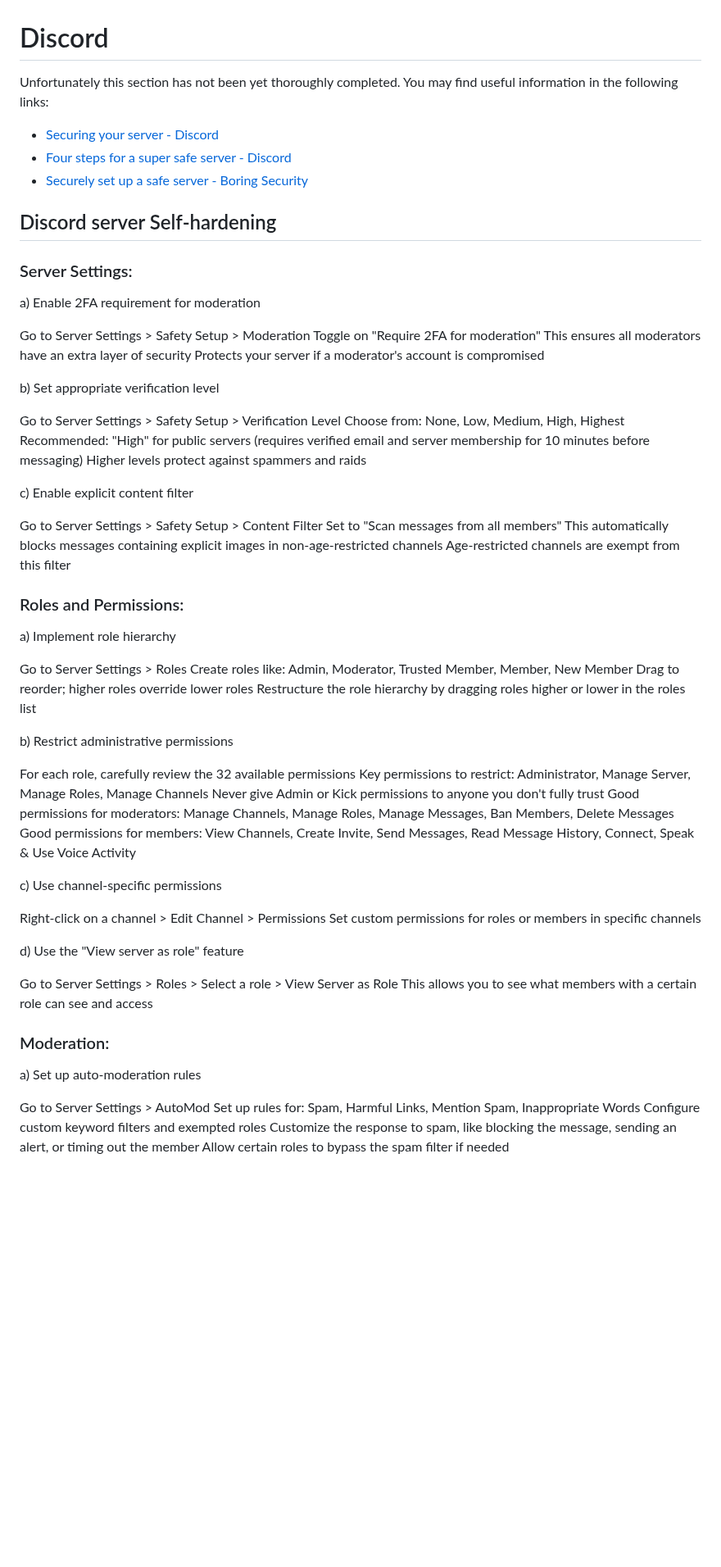
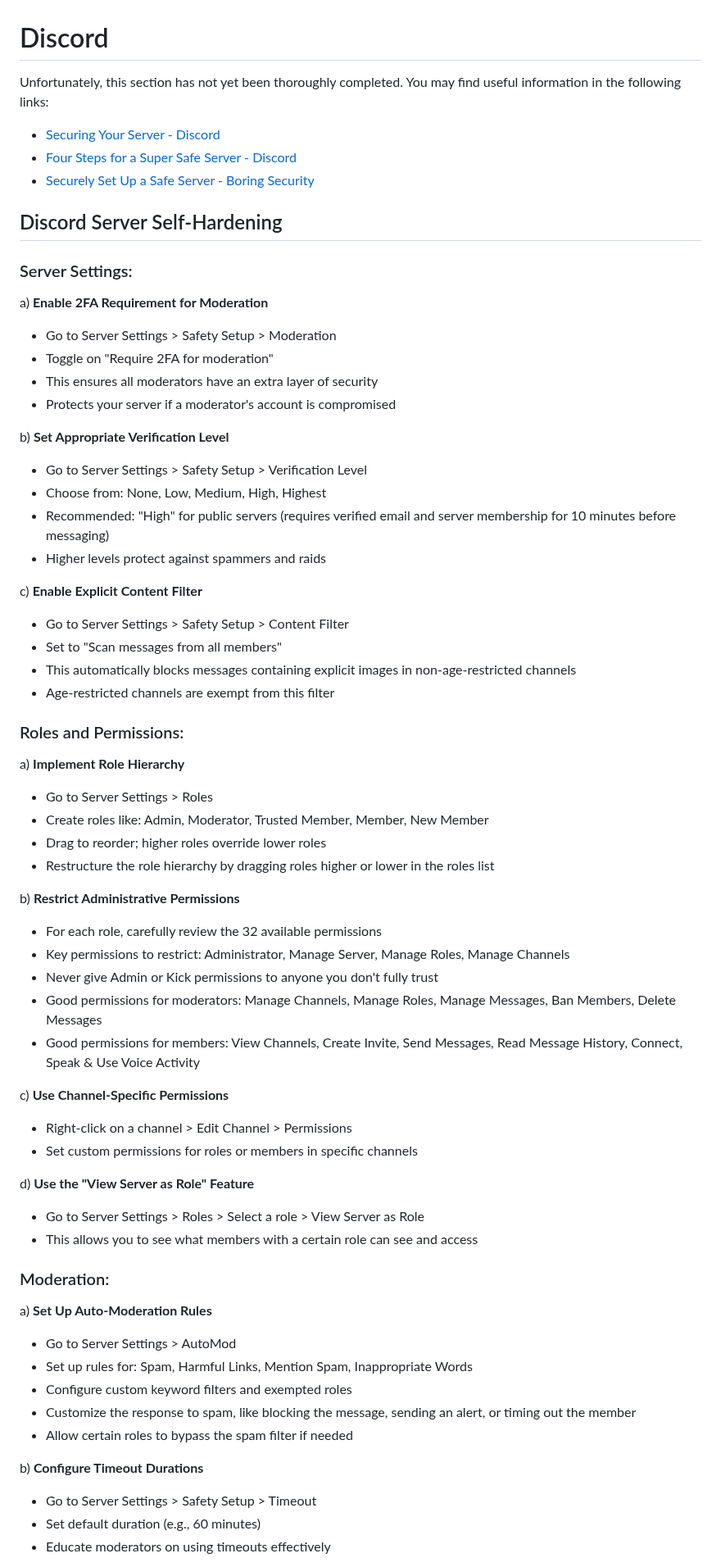
Before and after one commit to security-alliance/frameworks, a Markdown page: src/community-management/discord.md, the part around one of its changes. Shown at 82% size. Drawn GitHub-style; blank space fills up the shorter version.

```diff
--- a/src/community-management/discord.md
+++ b/src/community-management/discord.md
@@ -1,70 +1,65 @@
 # Discord
-Unfortunately this section has not been yet thoroughly completed.
+Unfortunately, this section has not yet been thoroughly completed.
 You may find useful information in the following links:
-- [Securing your server - Discord](https://discord.com/community/securing-your-server)
-- [Four steps for a super safe server - Discord](https://discord.com/safety/360043653152-four-steps-to-a-super-safe-server)
-- [Securely set up a safe server - Boring Security](https://boringsecurity.com/articles/securely-set-up-a-discord-server)
+- [Securing Your Server - Discord](https://discord.com/community/securing-your-server)
+- [Four Steps for a Super Safe Server - Discord](https://discord.com/safety/360043653152-four-steps-to-a-super-safe-server)
+- [Securely Set Up a Safe Server - Boring Security](https://boringsecurity.com/articles/securely-set-up-a-discord-server)
 
-## Discord server Self-hardening
+## Discord Server Self-Hardening
 ### Server Settings:
 
-a) Enable 2FA requirement for moderation
+a) **Enable 2FA Requirement for Moderation**
+- Go to Server Settings > Safety Setup > Moderation
+- Toggle on "Require 2FA for moderation"
+- This ensures all moderators have an extra layer of security
+- Protects your server if a moderator's account is compromised
 
-Go to Server Settings > Safety Setup > Moderation
-Toggle on "Require 2FA for moderation"
-This ensures all moderators have an extra layer of security
-Protects your server if a moderator's account is compromised
+b) **Set Appropriate Verification Level**
+- Go to Server Settings > Safety Setup > Verification Level
+- Choose from: None, Low, Medium, High, Highest
+- Recommended: "High" for public servers (requires verified email and server membership for 10 minutes before messaging)
+- Higher levels protect against spammers and raids
 
-b) Set appropriate verification level
-
-Go to Server Settings > Safety Setup > Verification Level
-Choose from: None, Low, Medium, High, Highest
-Recommended: "High" for public servers (requires verified email and server membership for 10 minutes before messaging)
-Higher levels protect against spammers and raids
-
-c) Enable explicit content filter
-
-Go to Server Settings > Safety Setup > Content Filter
-Set to "Scan messages from all members"
-This automatically blocks messages containing explicit images in non-age-restricted channels
-Age-restricted channels are exempt from this filter
-
+c) **Enable Explicit Content Filter**
+- Go to Server Settings > Safety Setup > Content Filter
+- Set to "Scan messages from all members"
+- This automatically blocks messages containing explicit images in non-age-restricted channels
+- Age-restricted channels are exempt from this filter
 
 ### Roles and Permissions:
 
-a) Implement role hierarchy
+a) **Implement Role Hierarchy**
+- Go to Server Settings > Roles
+- Create roles like: Admin, Moderator, Trusted Member, Member, New Member
+- Drag to reorder; higher roles override lower roles
+- Restructure the role hierarchy by dragging roles higher or lower in the roles list
 
-Go to Server Settings > Roles
-Create roles like: Admin, Moderator, Trusted Member, Member, New Member
-Drag to reorder; higher roles override lower roles
-Restructure the role hierarchy by dragging roles higher or lower in the roles list
+b) **Restrict Administrative Permissions**
+- For each role, carefully review the 32 available permissions
+- Key permissions to restrict: Administrator, Manage Server, Manage Roles, Manage Channels
+- Never give Admin or Kick permissions to anyone you don't fully trust
+- Good permissions for moderators: Manage Channels, Manage Roles, Manage Messages, Ban Members, Delete Messages
+- Good permissions for members: View Channels, Create Invite, Send Messages, Read Message History, Connect, Speak & Use Voice Activity
 
-b) Restrict administrative permissions
+c) **Use Channel-Specific Permissions**
+- Right-click on a channel > Edit Channel > Permissions
+- Set custom permissions for roles or members in specific channels
 
-For each role, carefully review the 32 available permissions
-Key permissions to restrict: Administrator, Manage Server, Manage Roles, Manage Channels
-Never give Admin or Kick permissions to anyone you don't fully trust
-Good permissions for moderators: Manage Channels, Manage Roles, Manage Messages, Ban Members, Delete Messages
-Good permissions for members: View Channels, Create Invite, Send Messages, Read Message History, Connect, Speak & Use Voice Activity
-
-c) Use channel-specific permissions
-
-Right-click on a channel > Edit Channel > Permissions
-Set custom permissions for roles or members in specific channels
-
-d) Use the "View server as role" feature
-
-Go to Server Settings > Roles > Select a role > View Server as Role
-This allows you to see what members with a certain role can see and access
-
+d) **Use the "View Server as Role" Feature**
+- Go to Server Settings > Roles > Select a role > View Server as Role
+- This allows you to see what members with a certain role can see and access
 
 ### Moderation:
 
-a) Set up auto-moderation rules
+a) **Set Up Auto-Moderation Rules**
+- Go to Server Settings > AutoMod
+- Set up rules for: Spam, Harmful Links, Mention Spam, Inappropriate Words
+- Configure custom keyword filters and exempted roles
+- Customize the response to spam, like blocking the message, sending an alert, or timing out the member
+- Allow certain roles to bypass the spam filter if needed
 
-Go to Server Settings > AutoMod
-Set up rules for: Spam, Harmful Links, Mention Spam, Inappropriate Words
-Configure custom keyword filters and exempted roles
-Customize the response to spam, like blocking the message, sending an alert, or timing out the member
-Allow certain roles to bypass the spam filter if needed
+b) **Configure Timeout Durations**
+- Go to Server Settings > Safety Setup > Timeout
+- Set default duration (e.g., 60 minutes)
+- Educate moderators on using timeouts effectively
 
```
Also changed, not shown: other parts of src/community-management/discord.md (+83 -127 lines).
